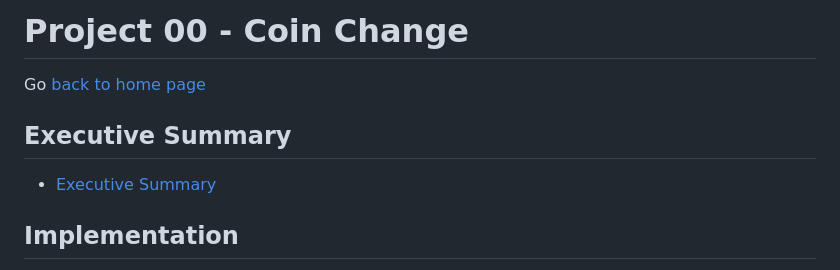
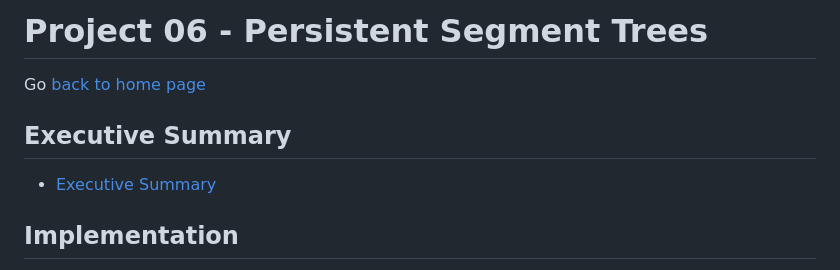
Before and after one commit to rileyimmel/persistentSegTreesProject, a Markdown page: index.md, the part around one of its changes. Drawn GitHub-style.

```diff
--- a/index.md
+++ b/index.md
@@ -1,4 +1,4 @@
-Project 00 - Coin Change
+Project 06 - Persistent Segment Trees
 ===============================
 
 Go [back to home page](../../index.html)
```
Also changed, not shown: other parts of index.md (+1 -1 lines).
